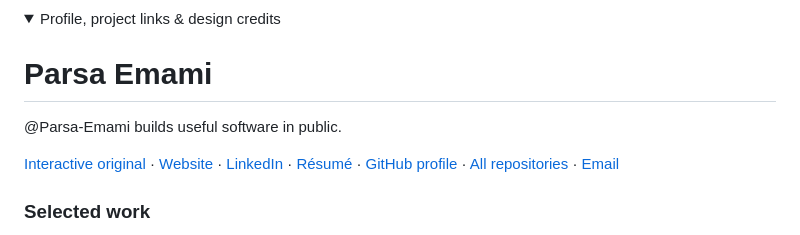
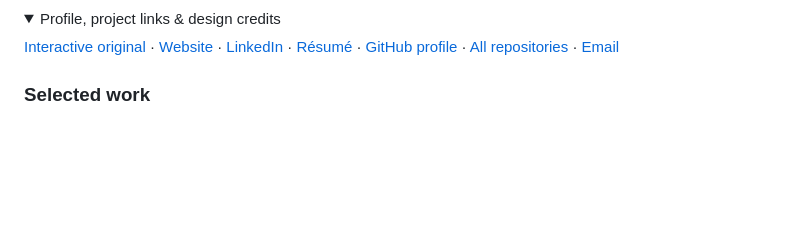
Before and after one commit to Parsa-Emami/Parsa-Emami, a Markdown page: README.md, the part around one of its changes. Rendered like a GitHub page; folded sections open; blank space fills up the shorter version.

```diff
--- a/README.md
+++ b/README.md
@@ -2,10 +10,6 @@
 
 <details>
 <summary>Profile, project links & design credits</summary>
-
-# Parsa Emami
-
-@Parsa-Emami builds useful software in public.
 
 [Interactive original](https://www.gitskins.com/portfolio-templates/seyi-editorial/standalone/?username=Parsa-Emami) · [Website](https://parsaaemm.dev/) · [LinkedIn](https://www.linkedin.com/in/parsaaemm/) · [Résumé](https://parsaaemm.dev/resume/) · [GitHub profile](https://github.com/Parsa-Emami) · [All repositories](https://github.com/Parsa-Emami?tab=repositories) · [Email](mailto:parsa.emm@gmail.com)
 
```
Also changed, not shown: other parts of README.md (+8 -0 lines).
